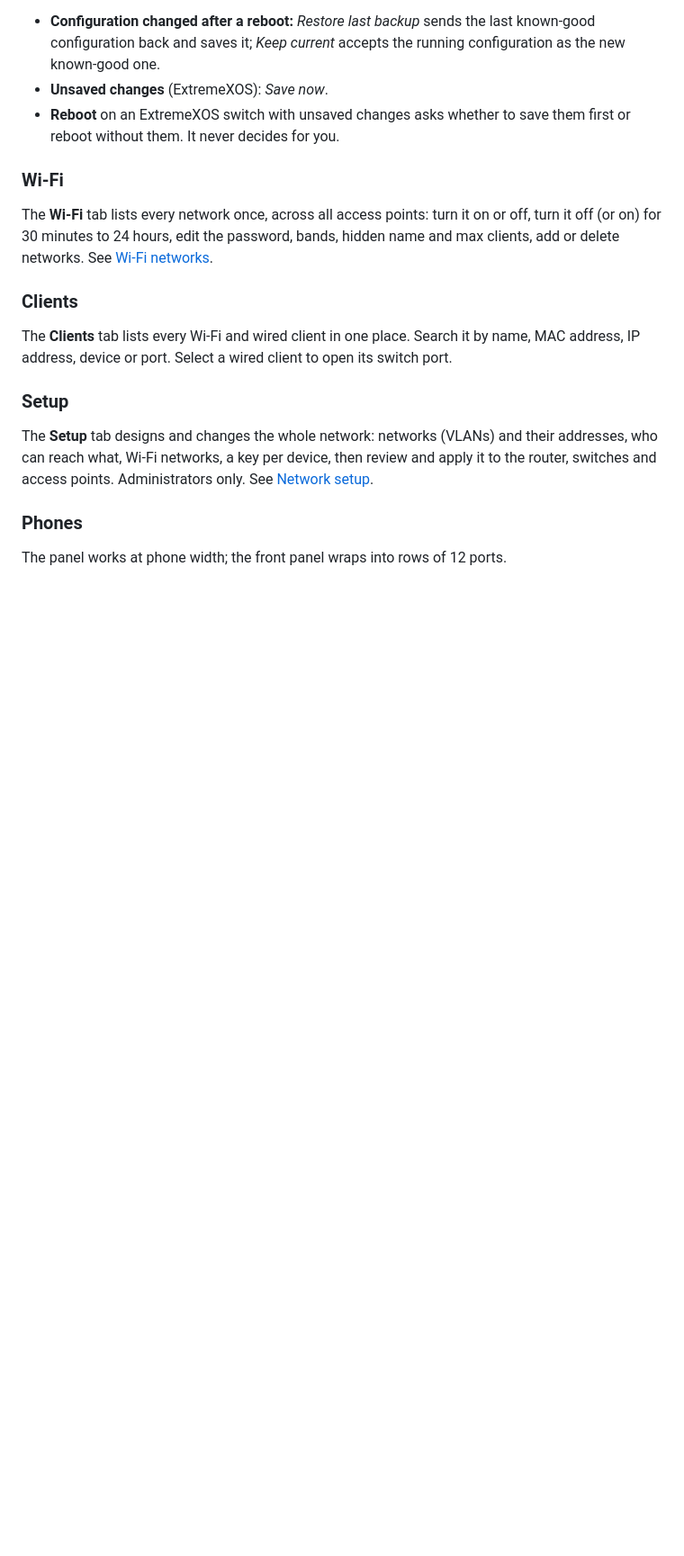
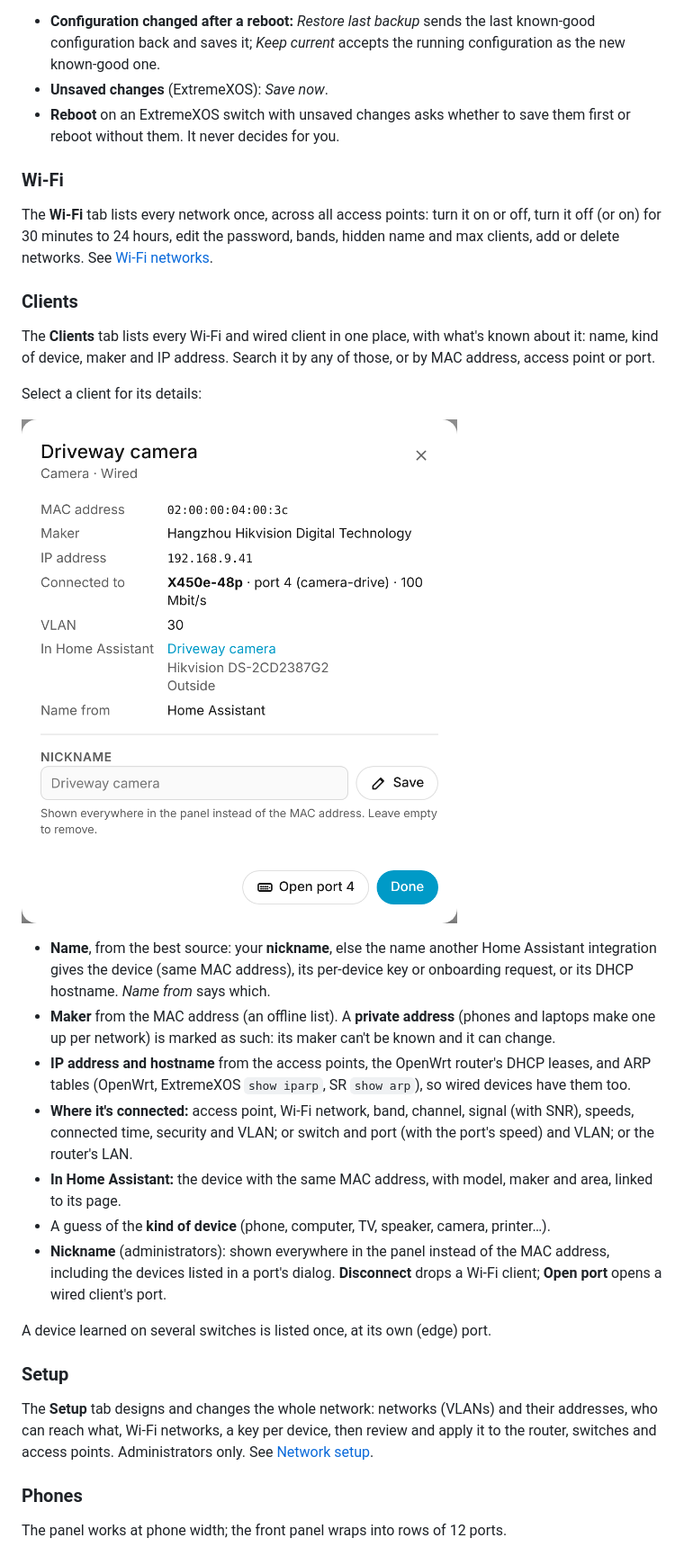
Before and after one commit to TheRiddler08/Home-Assistant-Extreme-Networks-Intergration, a Markdown page: docs/dashboard.md, the part around the change. Shown at 90% size. Rendered like a GitHub page; pictures changed too: docs/images/panel-client.png (added); blank space fills up the shorter version.

```diff
--- a/docs/dashboard.md
+++ b/docs/dashboard.md
@@ -98,8 +98,33 @@ clients, add or delete networks. See [Wi-Fi networks](wifi.md#in-the-network-pan
 
 ### Clients
 
-The **Clients** tab lists every Wi-Fi and wired client in one place. Search it by name, MAC
-address, IP address, device or port. Select a wired client to open its switch port.
+The **Clients** tab lists every Wi-Fi and wired client in one place, with what's known about
+it: name, kind of device, maker and IP address. Search it by any of those, or by MAC address,
+access point or port.
+
+Select a client for its details:
+
+![Client details](images/panel-client.png)
+
+- **Name**, from the best source: your **nickname**, else the name another Home Assistant
+  integration gives the device (same MAC address), its per-device key or onboarding request,
+  or its DHCP hostname. *Name from* says which.
+- **Maker** from the MAC address (an offline list). A **private address** (phones and laptops
+  make one up per network) is marked as such: its maker can't be known and it can change.
+- **IP address and hostname** from the access points, the OpenWrt router's DHCP leases, and
+  ARP tables (OpenWrt, ExtremeXOS `show iparp`, SR `show arp`), so wired devices have them
+  too.
+- **Where it's connected:** access point, Wi-Fi network, band, channel, signal (with SNR),
+  speeds, connected time, security and VLAN; or switch and port (with the port's speed) and
+  VLAN; or the router's LAN.
+- **In Home Assistant:** the device with the same MAC address, with model, maker and area,
+  linked to its page.
+- A guess of the **kind of device** (phone, computer, TV, speaker, camera, printer…).
+- **Nickname** (administrators): shown everywhere in the panel instead of the MAC address,
+  including the devices listed in a port's dialog. **Disconnect** drops a Wi-Fi client;
+  **Open port** opens a wired client's port.
+
+A device learned on several switches is listed once, at its own (edge) port.
 
 ### Setup
 
```
Also changed, not shown: CHANGELOG.md (+23 -0 lines), docs/cli-commands.md (+6 -0 lines), 16 other files.
